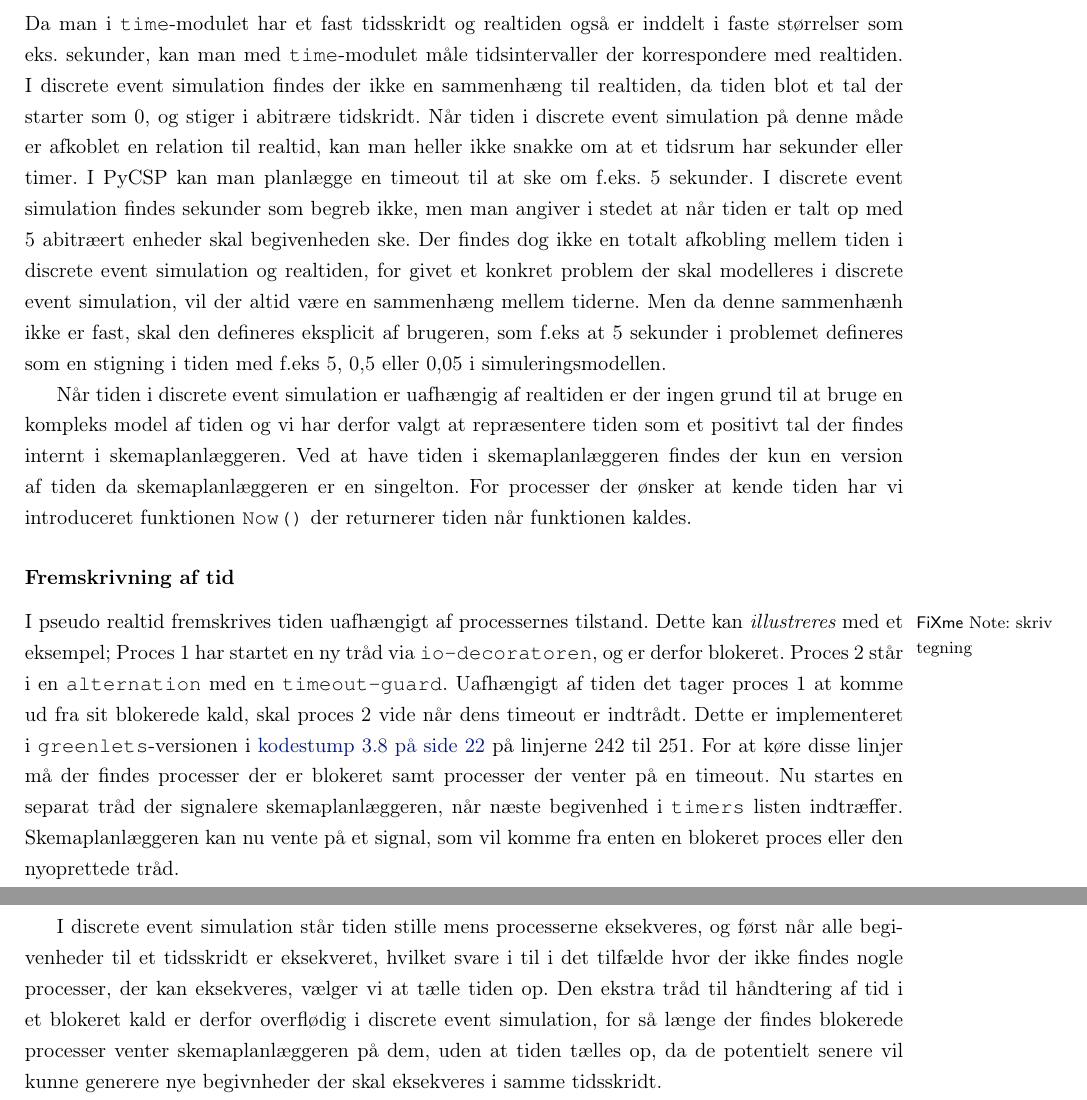
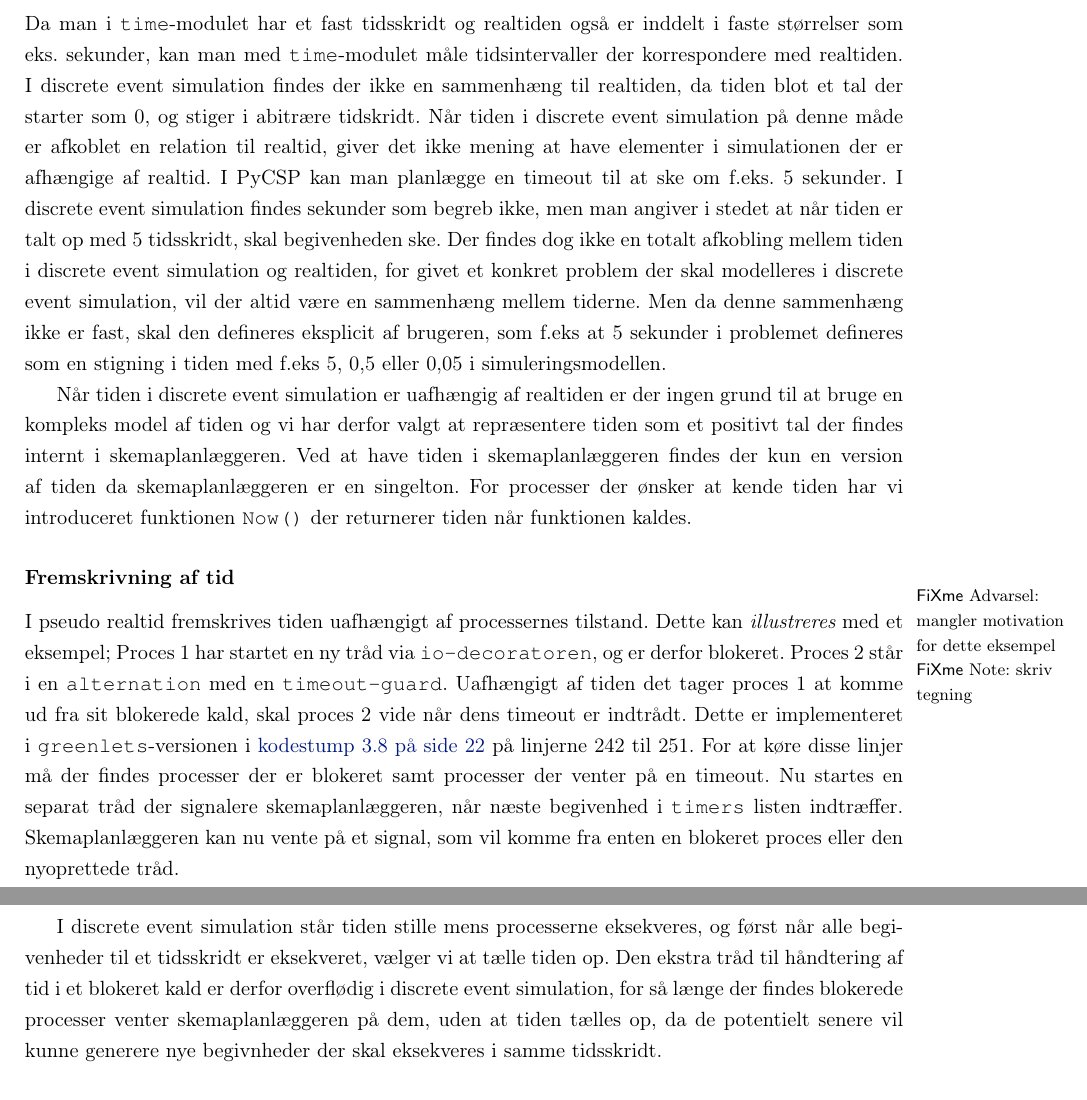
Before and after one commit to shamran/TimedPyCSP, a LaTeX book (report/skelet.tex, which reads report/des/des-implementation.tex): two parts of pages 22 and 23 of 33, joined at a grey line, cut so that both start at the same text. Compiled offline with pdfLaTeX.

Commit message:
rettelser til Tid

```diff
--- a/report/des/des-implementation.tex
+++ b/report/des/des-implementation.tex
@@ -92,20 +93,20 @@ som eks. sekunder, kan man med \code{time}-modulet måle tidsintervaller der
 korrespondere med realtiden. I \des findes der ikke en
 sammenhæng til  realtiden, da tiden blot et tal der starter som 0, og stiger
 i abitrære tidskridt. Når tiden i \des på denne måde er afkoblet
-en relation til realtid, kan man heller ikke snakke om at et tidsrum
-har sekunder eller timer. I \pycsp kan man planlægge en
-timeout til at ske om f.eks. 5 sekunder. I \des findes sekunder som
-begreb ikke, men man  angiver i stedet at når tiden er talt op med 5 abitræert enheder skal
-begivenheden ske. Der findes dog ikke en totalt afkobling mellem tiden i \des og realtiden, for givet et konkret problem der skal modelleres i \des, vil der altid være en sammenhæng mellem tiderne. Men da denne sammenhænh ikke er fast, skal den defineres eksplicit af brugeren, som f.eks at 5 sekunder i problemet defineres som en stigning i tiden med f.eks 5, 0,5 eller 0,05 i simuleringsmodellen.
+en relation til realtid, giver det ikke mening at have elementer i simulationen der er afhængige af realtid.
+I \pycsp kan man planlægge en timeout til at ske om f.eks. 5 sekunder. I \des findes sekunder som
+begreb ikke, men man  angiver i stedet at når tiden er talt op med 5 tidsskridt, skal
+begivenheden ske. Der findes dog ikke en totalt afkobling mellem tiden i \des og realtiden, for givet et konkret problem der skal modelleres i \des, vil der altid være en sammenhæng mellem tiderne. Men da denne sammenhæng ikke er fast, skal den defineres eksplicit af brugeren, som f.eks at 5 sekunder i problemet defineres som en stigning i tiden med f.eks 5, 0,5 eller 0,05 i simuleringsmodellen.
 
 Når tiden i \des er uafhængig af realtiden er der ingen grund til at bruge en kompleks model af tiden og vi har derfor valgt at repræsentere tiden som et positivt tal der findes internt i \sched en. Ved at have tiden i \sched en findes der kun en version af tiden da  \sched en er en singelton. For processer der ønsker at kende tiden har vi
 introduceret funktionen \code{Now()} der returnerer tiden når funktionen kaldes.
 
 
 \subsubsection{Fremskrivning af tid}
+\fxwarning{mangler motivation for dette eksempel}
 I pseudo realtid fremskrives tiden uafhængigt af processernes tilstand. Dette kan \fxnote*{skriv tegning}{illustreres} med et eksempel; Proces 1 har startet en ny tråd via \code{io-decoratoren}, og er derfor blokeret. Proces 2 står i en \code{alternation} med en \code{timeout-guard}. Uafhængigt af tiden det tager proces 1 at komme ud fra sit blokerede kald, skal proces 2 vide når dens timeout er indtrådt. Dette er implementeret i \code{greenlets}-versionen i \cref{fig:blocking_sleep} på linjerne 242 til 251. For at køre disse linjer må  der findes processer der er blokeret samt processer der venter på en timeout. Nu startes en separat tråd der signalere \sched en, når næste begivenhed i \code{timers} listen indtræffer. \Sched en kan nu vente på et signal, som vil komme fra enten en blokeret proces eller den nyoprettede tråd.
 
-I \des står tiden stille mens processerne eksekveres, og først når alle begivenheder til et tidsskridt er eksekveret, hvilket svare i til i det tilfælde hvor der ikke findes nogle processer, der kan eksekveres, vælger vi at tælle tiden op.  Den ekstra tråd til håndtering af tid i et blokeret kald er derfor overflødig i \des, for så længe der findes blokerede processer venter \sched en på dem, uden at tiden tælles op, da de potentielt senere vil kunne  generere nye begivnheder der skal eksekveres i samme tidsskridt.
+I \des står tiden stille mens processerne eksekveres, og først når alle begivenheder til et tidsskridt er eksekveret, vælger vi at tælle tiden op. Den ekstra tråd til håndtering af tid i et blokeret kald er derfor overflødig i \des, for så længe der findes blokerede processer venter \sched en på dem, uden at tiden tælles op, da de potentielt senere vil kunne  generere nye begivnheder der skal eksekveres i samme tidsskridt.
 
 Når alle processer venter i enten \code{timers} listen eller på kommunikation kan der ikke ske flere begivenheder før \sched en tæller tiden op.
 Vi kan i det tilfælde finde tidspunktet for den begivenhed der ligger tættets på den nuværende tidspunkt  og springe til det. Følgende er implementeret i \cref{fig:sim_sleep}.
```
Also changed, not shown: report/des/des-implementation.tex (1 more changed lines).
